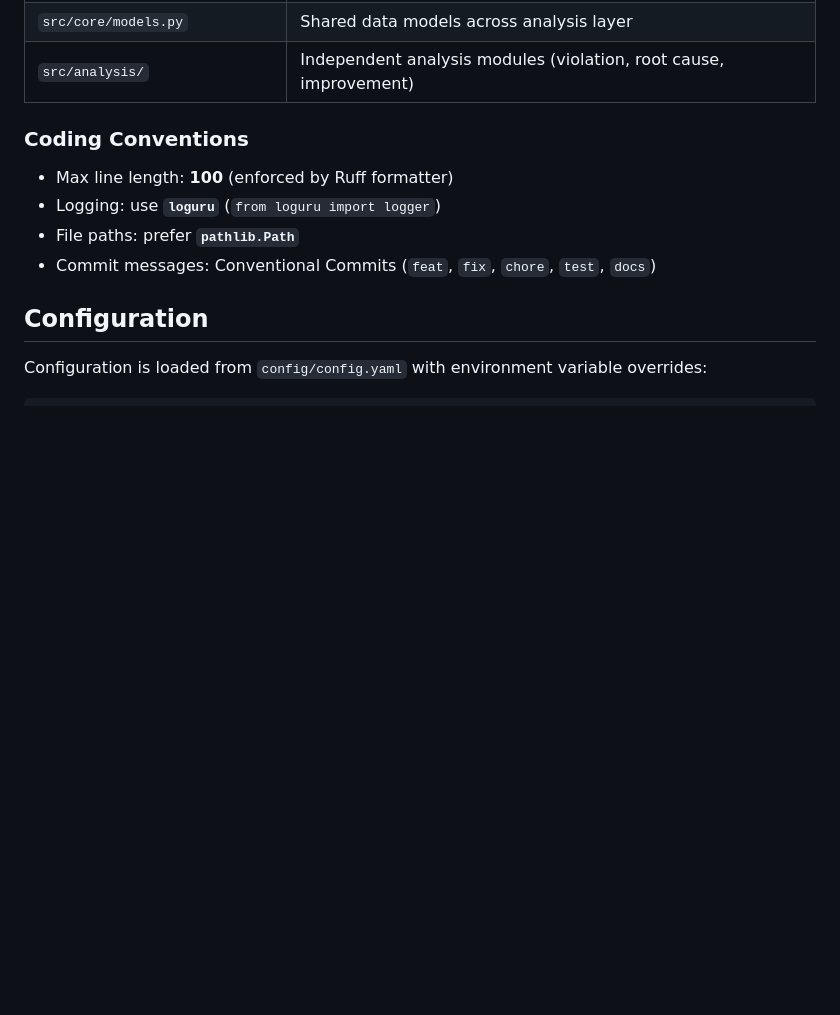
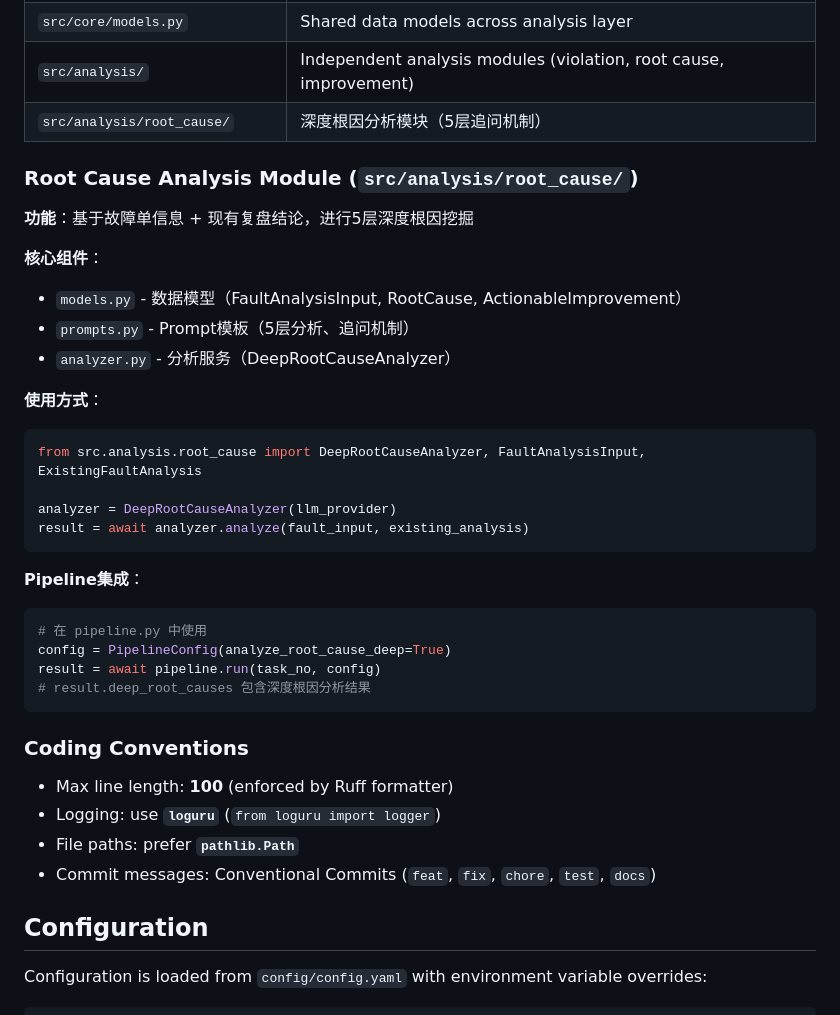
Before and after one commit to boyingliu01/fault-review-analyzer, a Markdown page: CLAUDE.md, the part around the change. Rendered like a GitHub page; blank space fills up the shorter version.

Commit message:
docs(CLAUDE): 添加根因分析模块说明
- 在 Module Layout 中添加 src/analysis/root_cause/ 模块
- 添加 Root Cause Analysis Module 使用文档
- 包含使用方式和 Pipeline 集成示例

Co-Authored-By: Claude Opus 4.6 <noreply@anthropic.com>

````diff
--- a/CLAUDE.md
+++ b/CLAUDE.md
@@ -83,6 +83,32 @@ Data flows through a five-stage pipeline orchestrated by `src/analyzer/pipeline.
 | `src/knowledge/manager.py` | Development standards management |
 | `src/core/models.py` | Shared data models across analysis layer |
 | `src/analysis/` | Independent analysis modules (violation, root cause, improvement) |
+| `src/analysis/root_cause/` | 深度根因分析模块（5层追问机制） |
+
+### Root Cause Analysis Module (`src/analysis/root_cause/`)
+
+**功能**：基于故障单信息 + 现有复盘结论，进行5层深度根因挖掘
+
+**核心组件**：
+- `models.py` - 数据模型（FaultAnalysisInput, RootCause, ActionableImprovement）
+- `prompts.py` - Prompt模板（5层分析、追问机制）
+- `analyzer.py` - 分析服务（DeepRootCauseAnalyzer）
+
+**使用方式**：
+```python
+from src.analysis.root_cause import DeepRootCauseAnalyzer, FaultAnalysisInput, ExistingFaultAnalysis
+
+analyzer = DeepRootCauseAnalyzer(llm_provider)
+result = await analyzer.analyze(fault_input, existing_analysis)
+```
+
+**Pipeline集成**：
+```python
+# 在 pipeline.py 中使用
+config = PipelineConfig(analyze_root_cause_deep=True)
+result = await pipeline.run(task_no, config)
+# result.deep_root_causes 包含深度根因分析结果
+```
 
 ### Coding Conventions
 
````
